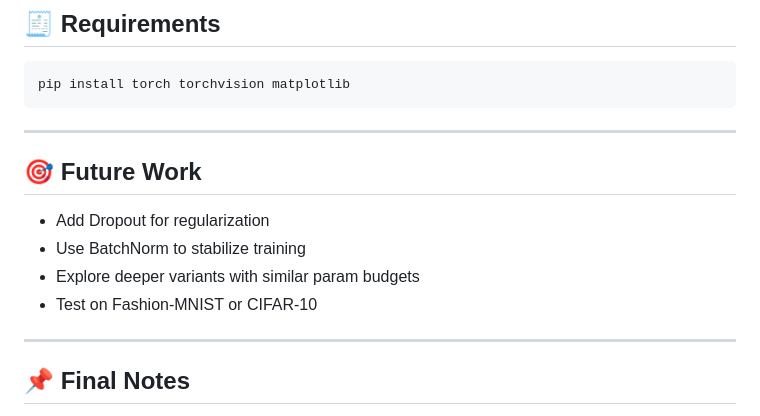
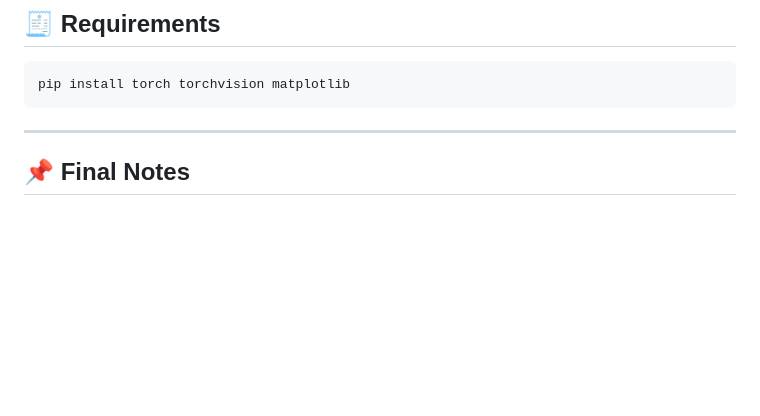
Before and after one commit to Krishnakanth1993/TASAI_ERA, a Markdown page: MNIST_Model/README.md, the part around the change. Drawn GitHub-style; blank space fills up the shorter version.

```diff
--- a/MNIST_Model/README.md
+++ b/MNIST_Model/README.md
@@ -163,16 +163,6 @@ pip install torch torchvision matplotlib
 
 ---
 
-
-## 🎯 Future Work
-
-- Add Dropout for regularization
-- Use BatchNorm to stabilize training
-- Explore deeper variants with similar param budgets
-- Test on Fashion-MNIST or CIFAR-10
-
----
-
 ## 📌 Final Notes
 
 ✅ Compact architecture with ~23K parameters
```
